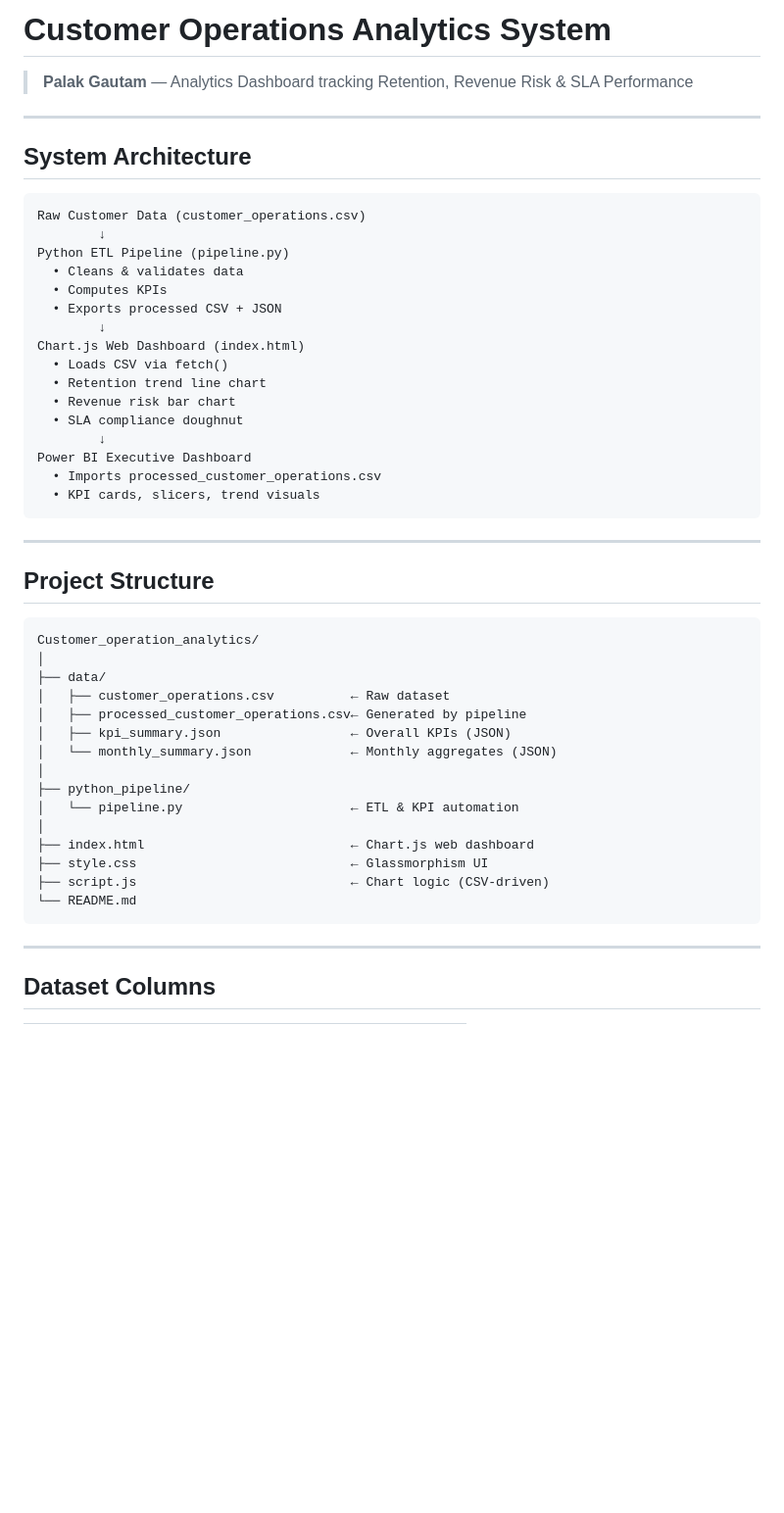
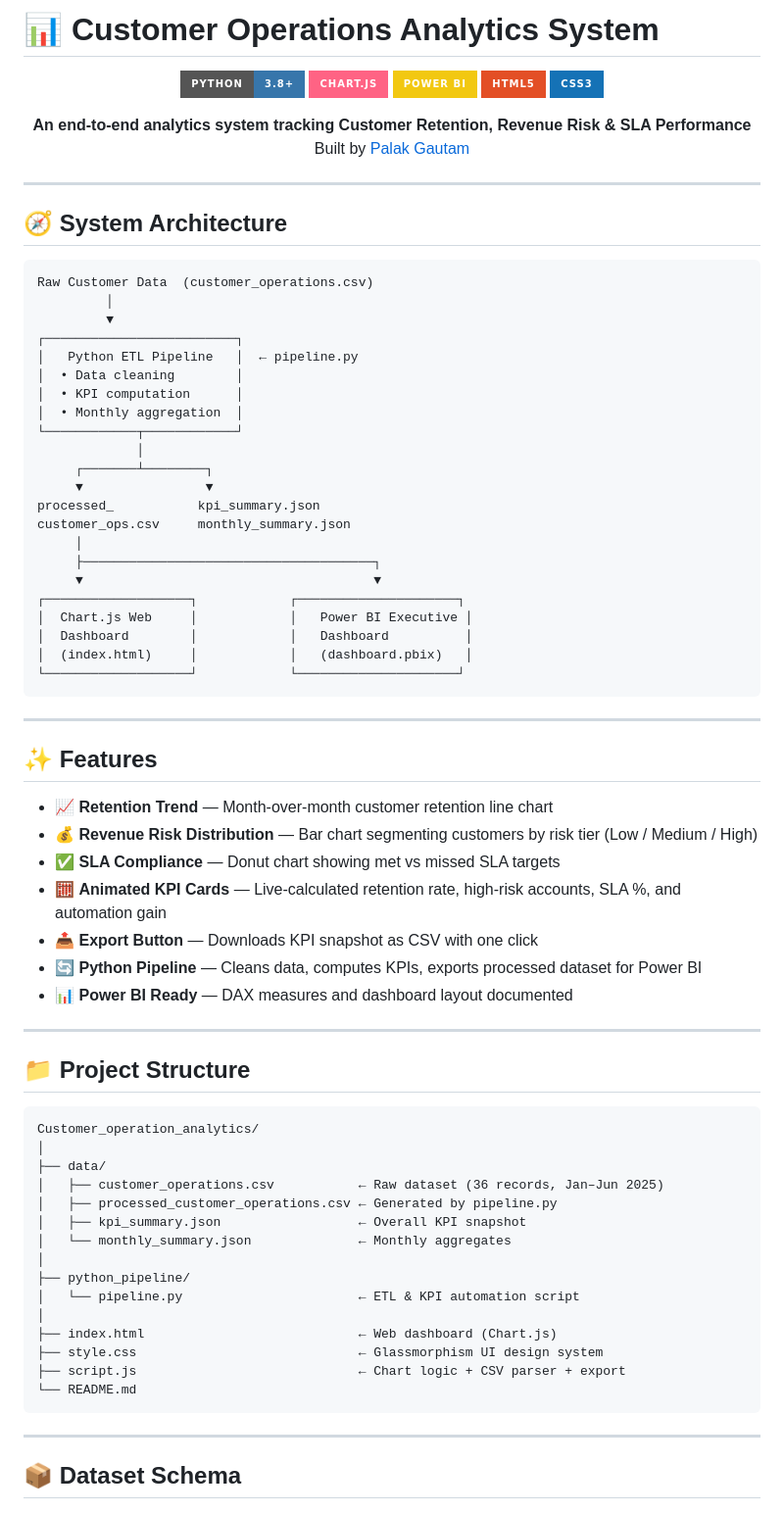
Before and after one commit to PalakGautam-hub/Customer_operation_analytics, a Markdown page: README.md, the part around one of its changes. Shown at 98% size. Drawn GitHub-style; badges without logos; blank space fills up the shorter version.

Commit message:
docs: complete professional README with architecture, setup, Power BI guide

````diff
--- a/README.md
+++ b/README.md
@@ -1,53 +1,82 @@
-# Customer Operations Analytics System
+# 📊 Customer Operations Analytics System
 
-> **Palak Gautam** — Analytics Dashboard tracking Retention, Revenue Risk & SLA Performance
+<p align="center">
+  <img src="https://img.shields.io/badge/Python-3.8+-3776AB?style=for-the-badge&logo=python&logoColor=white"/>
+  <img src="https://img.shields.io/badge/Chart.js-FF6384?style=for-the-badge&logo=chartdotjs&logoColor=white"/>
+  <img src="https://img.shields.io/badge/Power%20BI-F2C811?style=for-the-badge&logo=powerbi&logoColor=black"/>
+  <img src="https://img.shields.io/badge/HTML5-E34F26?style=for-the-badge&logo=html5&logoColor=white"/>
+  <img src="https://img.shields.io/badge/CSS3-1572B6?style=for-the-badge&logo=css3&logoColor=white"/>
+</p>
+
+<p align="center">
+  <b>An end-to-end analytics system tracking Customer Retention, Revenue Risk & SLA Performance</b><br/>
+  Built by <a href="https://github.com/PalakGautam-hub">Palak Gautam</a>
+</p>
 
 ---
 
-## System Architecture
+## 🧭 System Architecture
 
 ```
-Raw Customer Data (customer_operations.csv)
-        ↓
-Python ETL Pipeline (pipeline.py)
-  • Cleans & validates data
-  • Computes KPIs
-  • Exports processed CSV + JSON
-        ↓
-Chart.js Web Dashboard (index.html)
-  • Loads CSV via fetch()
-  • Retention trend line chart
-  • Revenue risk bar chart
-  • SLA compliance doughnut
-        ↓
-Power BI Executive Dashboard
-  • Imports processed_customer_operations.csv
-  • KPI cards, slicers, trend visuals
+Raw Customer Data  (customer_operations.csv)
+         │
+         ▼
+┌─────────────────────────┐
+│   Python ETL Pipeline   │  ← pipeline.py
+│  • Data cleaning        │
+│  • KPI computation      │
+│  • Monthly aggregation  │
+└────────────┬────────────┘
+             │
+     ┌───────┴────────┐
+     ▼                ▼
+processed_           kpi_summary.json
+customer_ops.csv     monthly_summary.json
+     │
+     ├──────────────────────────────────────┐
+     ▼                                      ▼
+┌───────────────────┐            ┌─────────────────────┐
+│  Chart.js Web     │            │   Power BI Executive │
+│  Dashboard        │            │   Dashboard          │
+│  (index.html)     │            │   (dashboard.pbix)   │
+└───────────────────┘            └─────────────────────┘
 ```
 
 ---
 
-## Project Structure
+## ✨ Features
+
+- 📈 **Retention Trend** — Month-over-month customer retention line chart
+- 💰 **Revenue Risk Distribution** — Bar chart segmenting customers by risk tier (Low / Medium / High)
+- ✅ **SLA Compliance** — Donut chart showing met vs missed SLA targets
+- 🧮 **Animated KPI Cards** — Live-calculated retention rate, high-risk accounts, SLA %, and automation gain
+- 📤 **Export Button** — Downloads KPI snapshot as CSV with one click
+- 🔄 **Python Pipeline** — Cleans data, computes KPIs, exports processed dataset for Power BI
+- 📊 **Power BI Ready** — DAX measures and dashboard layout documented
+
+---
+
+## 📁 Project Structure
 
 ```
 Customer_operation_analytics/
 │
 ├── data/
-│   ├── customer_operations.csv          ← Raw dataset
-│   ├── processed_customer_operations.csv← Generated by pipeline
-│   ├── kpi_summary.json                 ← Overall KPIs (JSON)
-│   └── monthly_summary.json             ← Monthly aggregates (JSON)
+│   ├── customer_operations.csv           ← Raw dataset (36 records, Jan–Jun 2025)
+│   ├── processed_customer_operations.csv ← Generated by pipeline.py
+│   ├── kpi_summary.json                  ← Overall KPI snapshot
+│   └── monthly_summary.json              ← Monthly aggregates
 │
 ├── python_pipeline/
-│   └── pipeline.py                      ← ETL & KPI automation
+│   └── pipeline.py                       ← ETL & KPI automation script
 │
-├── index.html                           ← Chart.js web dashboard
-├── style.css                            ← Glassmorphism UI
-├── script.js                            ← Chart logic (CSV-driven)
+├── index.html                            ← Web dashboard (Chart.js)
+├── style.css                             ← Glassmorphism UI design system
+├── script.js                             ← Chart logic + CSV parser + export
 └── README.md
 ```
 
 ---
 
-## Dataset Columns
+## 📦 Dataset Schema
 
````
Also changed, not shown: other parts of README.md (+96 -55 lines).
